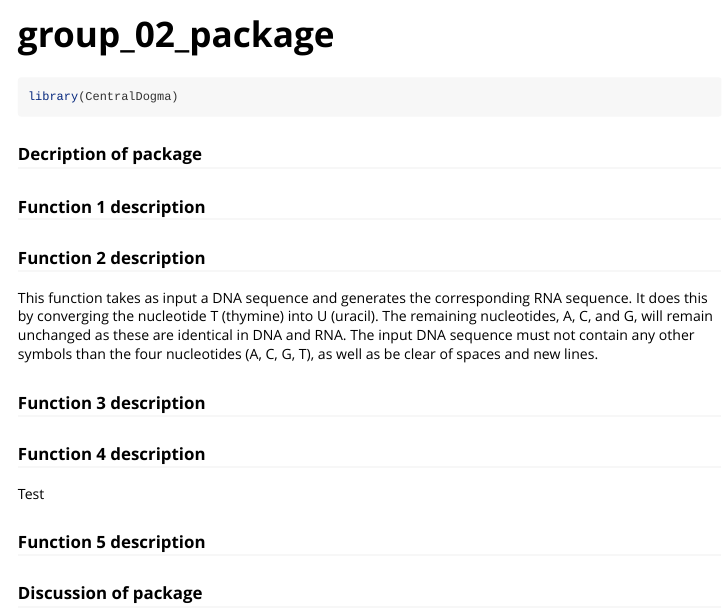
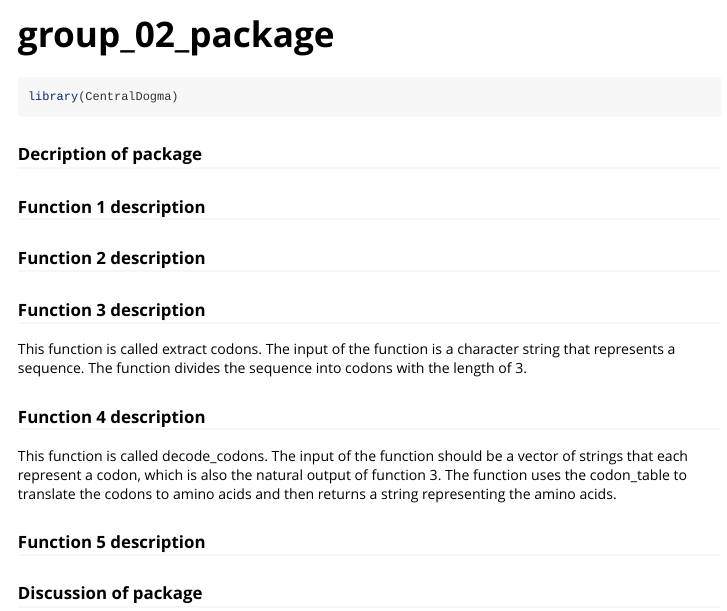
Before and after one commit to rforbiodatascience23/group_02_package, an R Markdown document (vignettes/group_02_package.Rmd): the page in a window 1100 px wide, from its top. Rendered offline with R 4.5, knitr and Pandoc, with nearby package versions.

Commit message:
function 3

```diff
--- a/vignettes/group_02_package.Rmd
+++ b/vignettes/group_02_package.Rmd
@@ -23,14 +23,14 @@ library(CentralDogma)
 
 ### Function 2 description
 
-This function takes as input a DNA sequence and generates the corresponding RNA sequence. It does this by converging the nucleotide T (thymine) into U (uracil). The remaining nucleotides, A, C, and G, will remain unchanged as these are identical in DNA and RNA.
-The input DNA sequence must not contain any other symbols than the four nucleotides (A, C, G, T), as well as be clear of spaces and new lines.
+### Function 3 description
 
-### Function 3 description
+This function is called extract codons. The input of the function is a character string that represents a sequence. The function divides the sequence into codons with the length of 3.
 
 ### Function 4 description
 
-Test
+This function is called decode_codons. The input of the function should be a vector of strings that each represent a codon, which is also the natural output of function 3.
+The function uses the codon_table to translate the codons to amino acids and then returns a string representing the amino acids.
 
 ### Function 5 description
 
```
